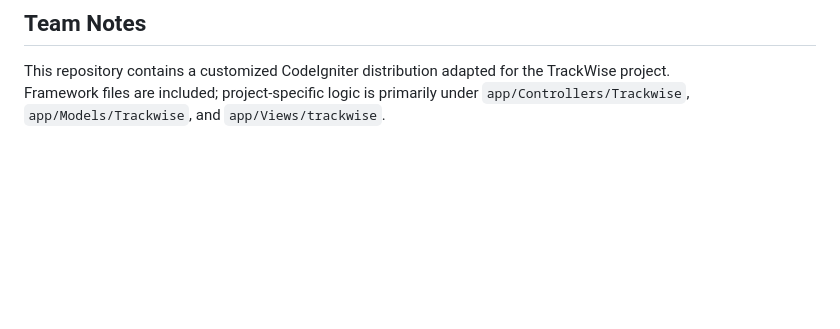
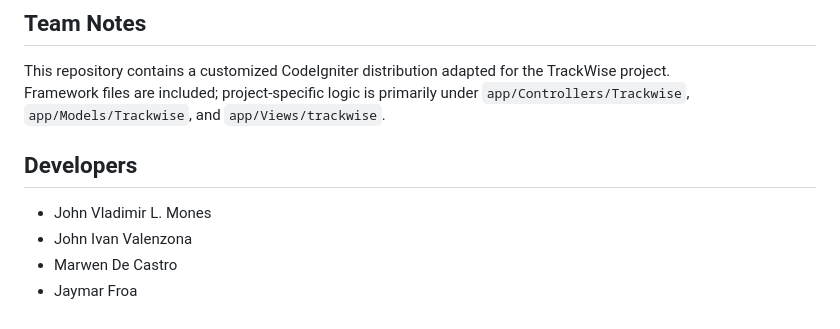
Before and after one commit to RATBOII-star/Trackwise, a Markdown page: README.md, the part around the change. Rendered like a GitHub page; blank space fills up the shorter version.

```diff
--- a/README.md
+++ b/README.md
@@ -178,3 +178,10 @@ See full deployment details in `docs/DEPLOYMENT_LOG.md`.
 
 This repository contains a customized CodeIgniter distribution adapted for the TrackWise project.
 Framework files are included; project-specific logic is primarily under `app/Controllers/Trackwise`, `app/Models/Trackwise`, and `app/Views/trackwise`.
+
+
+## Developers
+- John Vladimir L. Mones
+- John Ivan Valenzona
+- Marwen De Castro
+- Jaymar Froa
```
